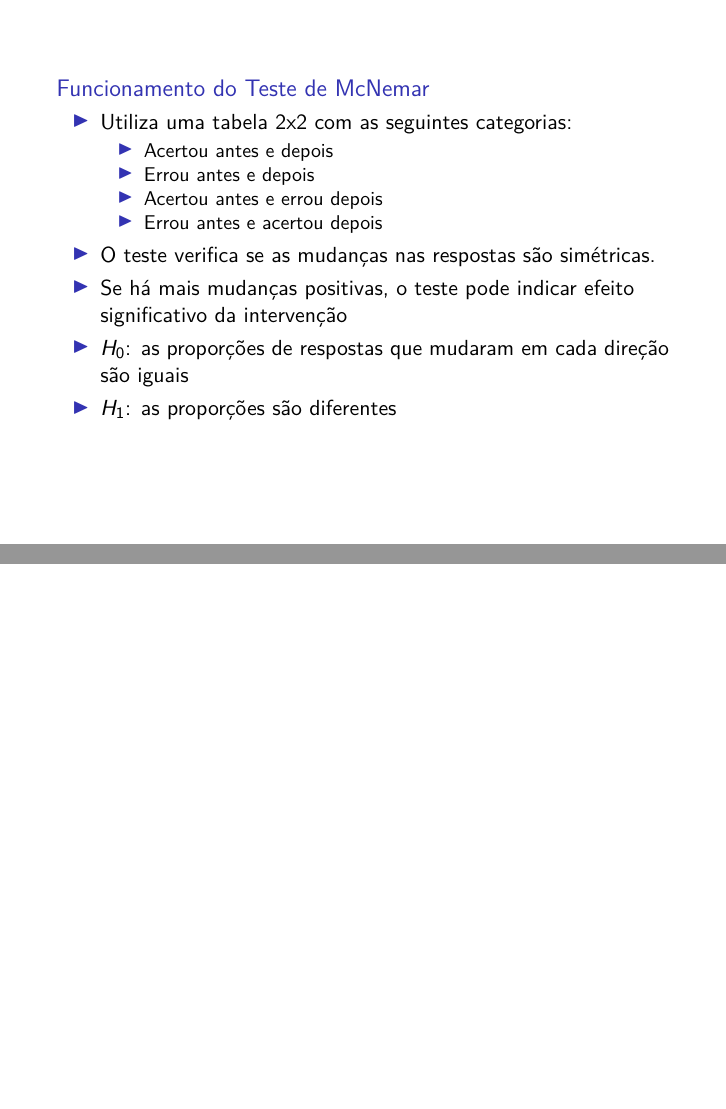
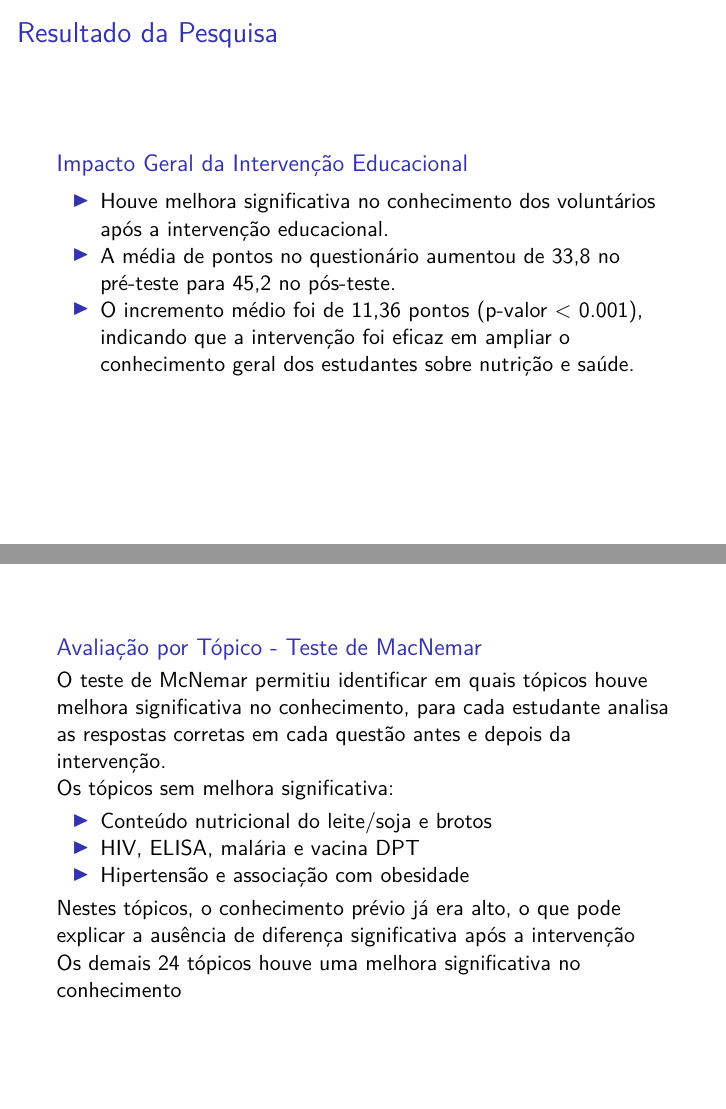
Before and after one commit to marianacfreitas/Estatistica_Nao_Parametrica, an R Markdown document (Trabalhos/apresentacao_artigo_mcnemar.Rmd): pages 8 and 9 of 9 before the commit and pages 9 and 10 of 11 after it, joined at a grey line. The pictures show the output file Trabalhos/apresentacao_artigo_mcnemar.pdf that the author committed with the source.

Commit message:
trabalho mcnemar pronto

```diff
--- a/Trabalhos/apresentacao_artigo_mcnemar.Rmd
+++ b/Trabalhos/apresentacao_artigo_mcnemar.Rmd
@@ -2,8 +2,8 @@
 title: "Teste McNemar para Avaliação de Intervenção Educacional em Saúde e Nutrição"
 author: "Mariana Freitas e Aline Pires"
 output:
+  beamer_presentation: default
   slidy_presentation: default
-  beamer_presentation: default
 ---
 
 ---
@@ -86,3 +86,27 @@ output:
 + $H_1$: as proporções são diferentes
 
 ---
+
+# Resultado da Pesquisa
+
+## Impacto Geral da Intervenção Educacional
+
++ Houve melhora significativa no conhecimento dos voluntários após a intervenção educacional.
++ A média de pontos no questionário aumentou de 33,8 no pré-teste para 45,2 no pós-teste.
++ O incremento médio foi de 11,36 pontos (p-valor < 0.001), indicando que a intervenção foi eficaz em ampliar o conhecimento geral dos estudantes sobre nutrição e saúde.
+
+---
+
+## Avaliação por Tópico - Teste de MacNemar
+
+O teste de McNemar permitiu identificar em quais tópicos houve melhora significativa no conhecimento, para cada estudante analisa as respostas corretas em cada questão antes e depois da intervenção.
+
+Os tópicos sem melhora significativa:
+
++ Conteúdo nutricional do leite/soja e brotos
++ HIV, ELISA, malária e vacina DPT
++ Hipertensão e associação com obesidade
+
+Nestes tópicos, o conhecimento prévio já era alto, o que pode explicar a ausência de diferença significativa após a intervenção
+
+Os demais 24 tópicos houve uma melhora significativa no conhecimento
```
Also changed, not shown: Trabalhos/apresentacao_artigo_mcnemar.pdf, Trabalhos/apresentacao_artigo_mcnemar.Rmd (7 more changed lines).
